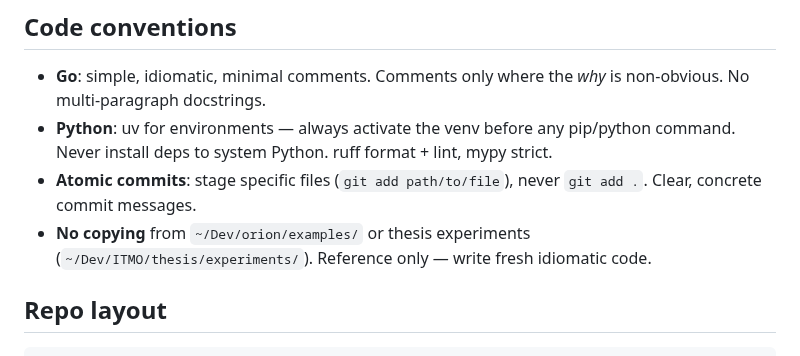
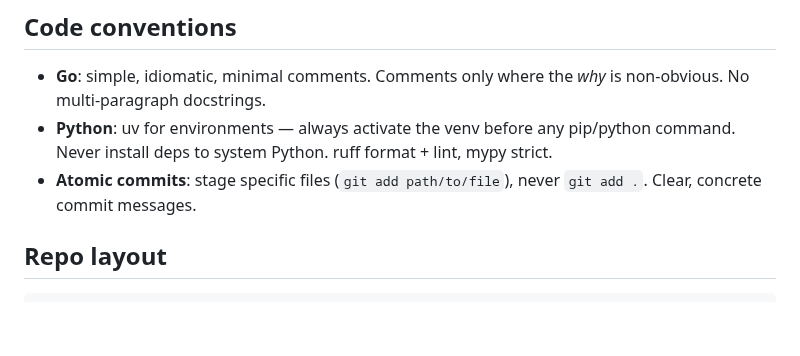
Before and after one commit to butvinm/ppiav, a Markdown page: CLAUDE.md, the part around the change. Rendered like a GitHub page; blank space fills up the shorter version.

```diff
--- a/CLAUDE.md
+++ b/CLAUDE.md
@@ -24,7 +24,6 @@ Phase 1 (multi-party CKKS + synthetic `x²` + MPD-Auth) and Phase 2 (Orion-compi
 - **Go**: simple, idiomatic, minimal comments. Comments only where the _why_ is non-obvious. No multi-paragraph docstrings.
 - **Python**: uv for environments — always activate the venv before any pip/python command. Never install deps to system Python. ruff format + lint, mypy strict.
 - **Atomic commits**: stage specific files (`git add path/to/file`), never `git add .`. Clear, concrete commit messages.
-- **No copying** from `~/Dev/orion/examples/` or thesis experiments (`~/Dev/ITMO/thesis/experiments/`). Reference only — write fresh idiomatic code.
 
 ## Repo layout
 
```
Also changed, not shown: docs/plans/20260514-orion-integration-training-compilation.md (added, +482 -0 lines).
